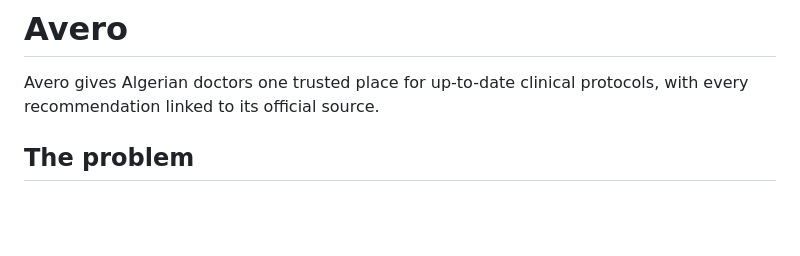
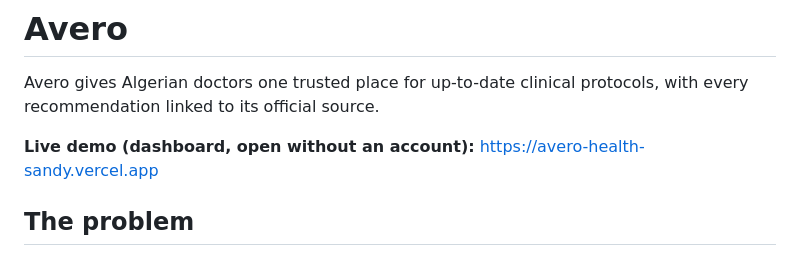
Before and after one commit to mounibzaidi/avero-health, a Markdown page: README.md, the part around the change. Rendered like a GitHub page; blank space fills up the shorter version.

Commit message:
README: the live demo link
Co-Authored-By: Claude Opus 5.5 <noreply@anthropic.com>

```diff
--- a/README.md
+++ b/README.md
@@ -2,7 +2,7 @@
 
 Avero gives Algerian doctors one trusted place for up-to-date clinical protocols, with every recommendation linked to its official source.
 
-<!-- **Live demo:** add the link once deployed -->
+**Live demo (dashboard, open without an account):** https://avero-health-sandy.vercel.app
 <!-- **Demo video:** add the link -->
 
 ## The problem
```
